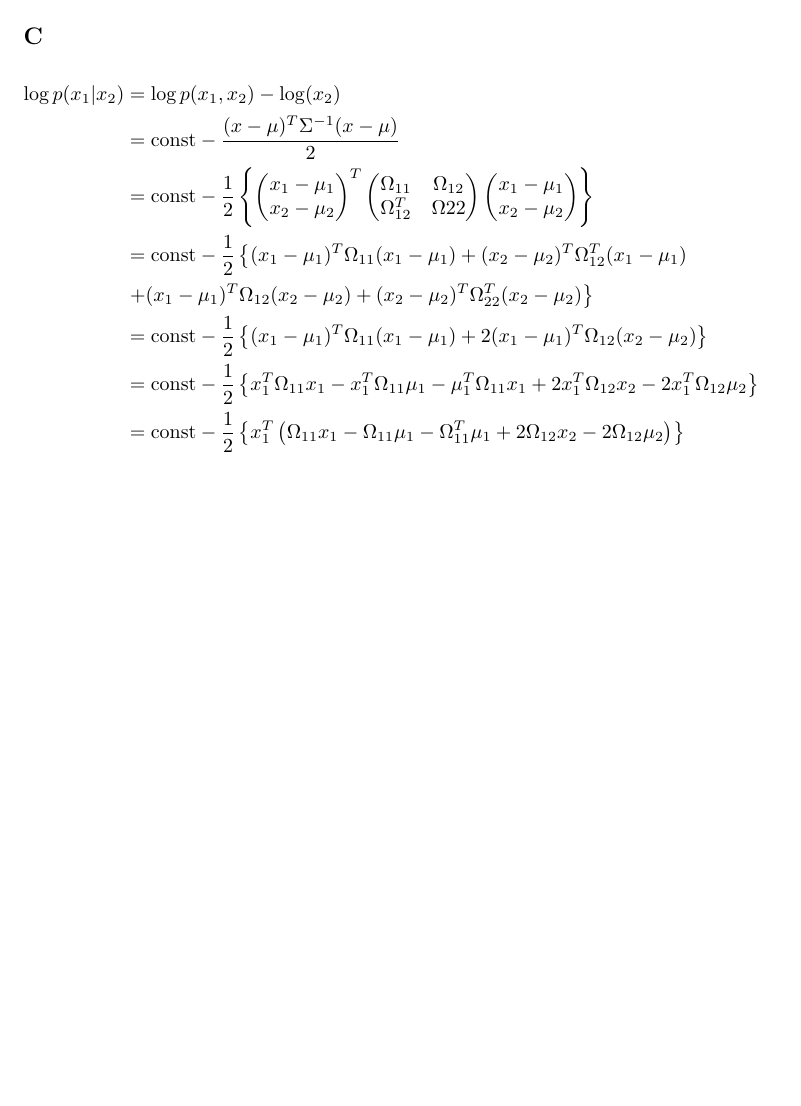
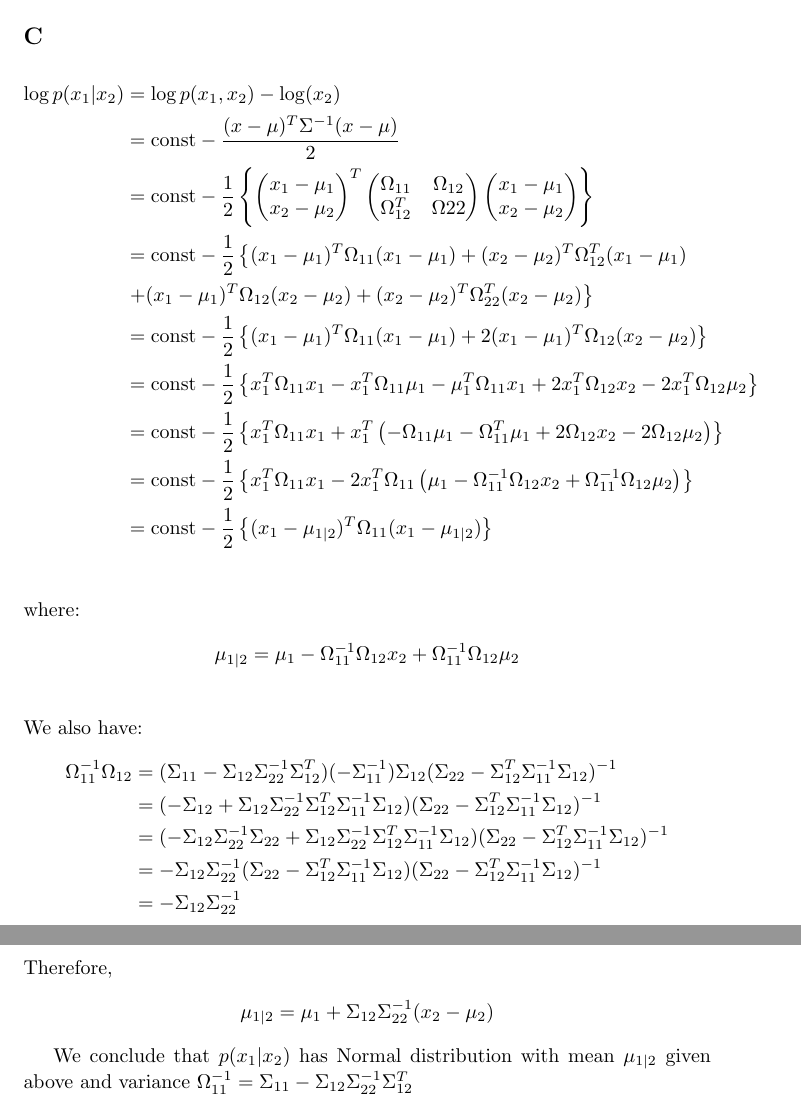
Before and after one commit to thanhan/SM2, a LaTeX document (e1.tex): part of page 10 of 10 before the commit and two parts of pages 10 and 11 of 11 after it, the two joined at a grey line, cut so that both start at the same text, the shorter picture padded with empty space. Compiled offline with pdfLaTeX.

Commit message:
E1: finish Conditional and Marginal

```diff
--- a/e1.tex
+++ b/e1.tex
@@ -344,8 +344,27 @@ where \(z_1\) is also a vector of independent standard Normal variables. Therefo
 & \left.  + (x_1 - \mu_1)^T\Omega_{12}(x_2-\mu_2) + (x_2-\mu_2)^T\Omega_{22}^T(x_2-\mu_2) \right\rbrace\\
 &= \mbox{const} - \frac{1}{2} \left\lbrace (x_1 - \mu_1)^T\Omega_{11}(x_1-\mu_1) + 2(x_1-\mu_1)^T\Omega_{12}(x_2-\mu_2) \right\rbrace\\
 &= \mbox{const} - \frac{1}{2} \left\lbrace x_1^T\Omega_{11}x_1 - x_1^T\Omega_{11}\mu_1 - \mu_1^T\Omega_{11}x_1 +   2x_1^T\Omega_{12}x_2 - 2x_1^T\Omega_{12}\mu_2 \right\rbrace\\
-&= \mbox{const} - \frac{1}{2}\left\lbrace x_1^T\left( \Omega_{11}x_1 - \Omega_{11}\mu_1 - \Omega_{11}^T\mu_1 + 2\Omega_{12}x_2 - 2\Omega_{12}\mu_2  \right)   \right\rbrace\\
+&= \mbox{const} - \frac{1}{2}\left\lbrace x_1^T\Omega_{11}x_1 + x_1^T\left(  - \Omega_{11}\mu_1 - \Omega_{11}^T\mu_1 + 2\Omega_{12}x_2 - 2\Omega_{12}\mu_2  \right)   \right\rbrace\\
+&= \mbox{const} - \frac{1}{2}\left\lbrace x_1^T\Omega_{11}x_1 - 2 x_1^T\Omega_{11}\left(  \mu_1 - \Omega_{11}^{-1}\Omega_{12}x_2  + \Omega_{11}^{-1}\Omega_{12}\mu_2  \right)   \right\rbrace\\
+&= \mbox{const} - \frac{1}{2}\left\lbrace (x_1 - \mu_{1|2})^T\Omega_{11}(x_1 - \mu_{1|2})  \right\rbrace\\
+\end{align*}
+where:
+\begin{align*}
+\mu_{1|2} &= \mu_1 - \Omega_{11}^{-1}\Omega_{12}x_2  + \Omega_{11}^{-1}\Omega_{12}\mu_2\\
+\end{align*}
+We also have:
+\begin{align*}
+\Omega_{11}^{-1}\Omega_{12} &=  (\Sigma_{11} - \Sigma_{12}\Sigma_{22}^{-1}\Sigma_{12}^T) (-\Sigma_{11}^{-1})\Sigma_{12}(\Sigma_{22} - \Sigma_{12}^T \Sigma_{11}^{-1} \Sigma_{12})^{-1}\\
+&= (-\Sigma_{12} + \Sigma_{12}\Sigma_{22}^{-1}\Sigma_{12}^T\Sigma_{11}^{-1}\Sigma_{12})(\Sigma_{22} - \Sigma_{12}^T \Sigma_{11}^{-1} \Sigma_{12})^{-1}\\
+&= (-\Sigma_{12}\Sigma_{22}^{-1}\Sigma_{22} + \Sigma_{12}\Sigma_{22}^{-1}\Sigma_{12}^T\Sigma_{11}^{-1}\Sigma_{12})(\Sigma_{22} - \Sigma_{12}^T \Sigma_{11}^{-1} \Sigma_{12})^{-1}\\
+&= -\Sigma_{12}\Sigma_{22}^{-1}(\Sigma_{22} - \Sigma_{12}^T\Sigma_{11}^{-1}\Sigma_{12})(\Sigma_{22} - \Sigma_{12}^T \Sigma_{11}^{-1} \Sigma_{12})^{-1}\\
+&= -\Sigma_{12}\Sigma_{22}^{-1}
+\end{align*}
+Therefore,
+\begin{align*}
+\mu_{1|2} = \mu_1 + \Sigma_{12}\Sigma_{22}^{-1}(x_2-\mu_2)
 \end{align*}
 
+We conclude that \(p(x_1|x_2)\) has Normal distribution with mean \(\mu_{1|2}\) given above and variance \(\Omega_{11}^{-1} = \Sigma_{11} - \Sigma_{12}\Sigma_{22}^{-1}\Sigma_{12}^T\)
 
 \end{document}
```
Also changed, not shown: e1.pdf.
